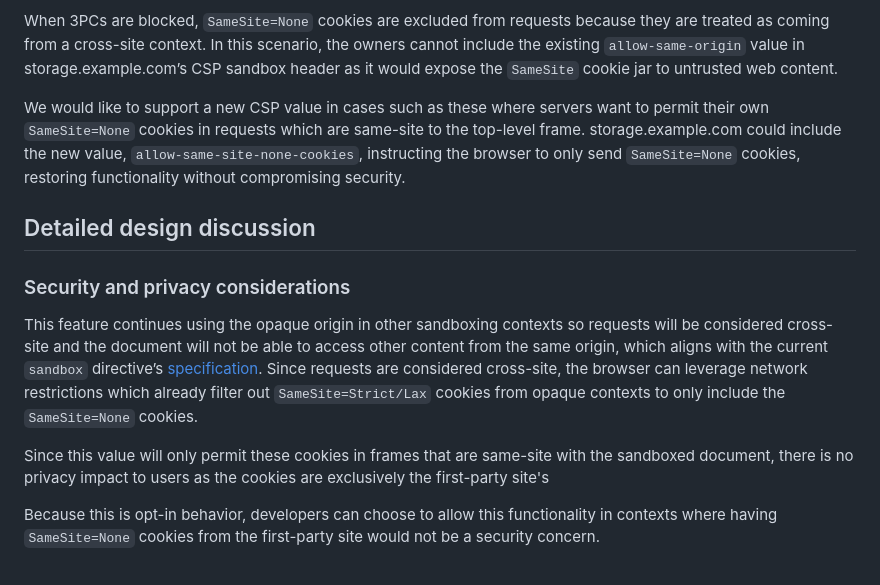
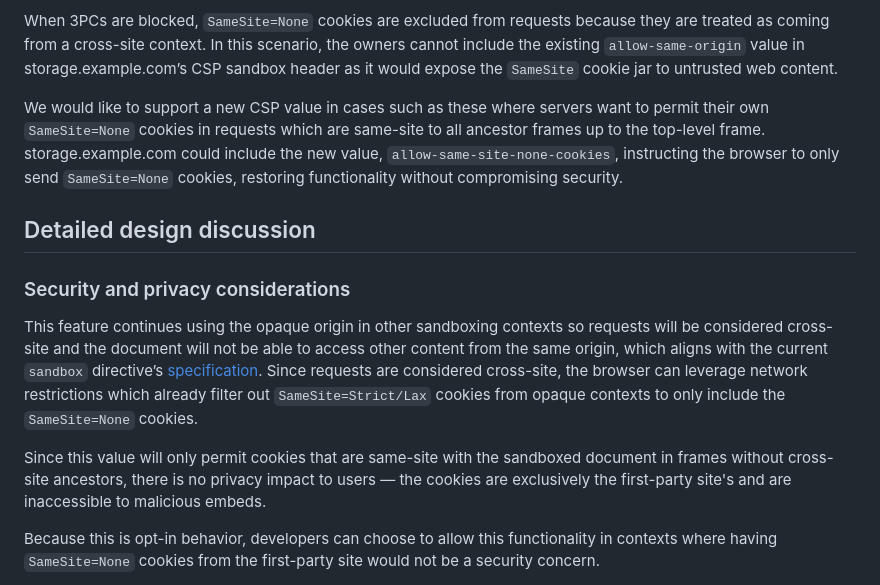
Before and after one commit to explainers-by-googlers/csp-sandbox-allow-same-site-none-cookies, a Markdown page: README.md, the part around the change. Drawn GitHub-style.

Commit message:
specify the ancestor chain should be consulted when deciding to respect the value

```diff
--- a/README.md
+++ b/README.md
@@ -55,7 +55,7 @@ Consider an example webpage at storage.example.com, where users can upload untru
 
 When 3PCs are blocked, `SameSite=None` cookies are excluded from requests because they are treated as coming from a cross-site context. In this scenario, the owners cannot include the existing `allow-same-origin` value in storage.example.com’s CSP sandbox header as it would expose the `SameSite` cookie jar to untrusted web content.
 
-We would like to support a new CSP value in cases such as these where servers want to permit their own `SameSite=None` cookies in requests which are same-site to the top-level frame. storage.example.com could include the new value, `allow-same-site-none-cookies`, instructing the browser to only send `SameSite=None` cookies, restoring functionality without compromising security.
+We would like to support a new CSP value in cases such as these where servers want to permit their own `SameSite=None` cookies in requests which are same-site to all ancestor frames up to the top-level frame. storage.example.com could include the new value, `allow-same-site-none-cookies`, instructing the browser to only send `SameSite=None` cookies, restoring functionality without compromising security.
 
 ## Detailed design discussion
 
@@ -63,7 +63,7 @@ We would like to support a new CSP value in cases such as these where servers wa
 
 This feature continues using the opaque origin in other sandboxing contexts so requests will be considered cross-site and the document will not be able to access other content from the same origin, which aligns with the current `sandbox` directive’s [specification](https://html.spec.whatwg.org/multipage/browsers.html#sandboxed-origin-browsing-context-flag). Since requests are considered cross-site, the browser can leverage network restrictions which already filter out `SameSite=Strict/Lax` cookies from opaque contexts to only include the `SameSite=None` cookies.
 
-Since this value will only permit these cookies in frames that are same-site with the sandboxed document, there is no privacy impact to users as the cookies are exclusively the first-party site's
+Since this value will only permit cookies that are same-site with the sandboxed document in frames without cross-site ancestors, there is no privacy impact to users — the cookies are exclusively the first-party site's and are inaccessible to malicious embeds.
 
 Because this is opt-in behavior, developers can choose to allow this functionality in contexts where having `SameSite=None` cookies from the first-party site would not be a security concern.
 
```
